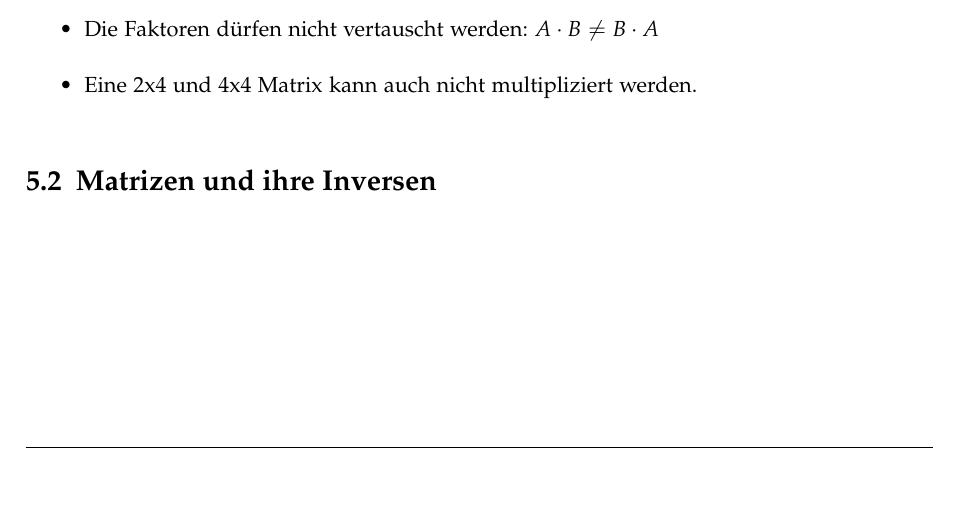
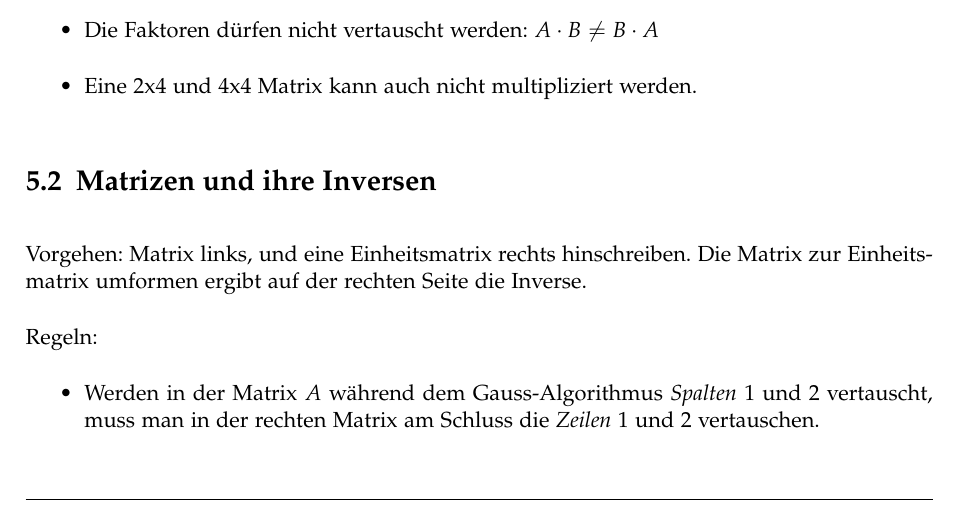
Before and after one commit to HSR-Stud/Math1I, a LaTeX document (Math1I.tex): part of page 33 of 39, cut so that both start at the same text. Compiled offline with pdfLaTeX.

Commit message:
Inverse der Matrix; Leerzeichen am Zeilenende

```diff
--- a/Math1I.tex
+++ b/Math1I.tex
@@ -1200,6 +1200,16 @@ Wichtig:
 \end{itemize}
 
 \subsection{Matrizen und ihre Inversen}
+Vorgehen: Matrix links, und eine Einheitsmatrix rechts hinschreiben. Die
+Matrix zur Einheitsmatrix umformen ergibt auf der rechten Seite die
+Inverse.
+
+Regeln:
+\begin{itemize}
+  \item Werden in der Matrix $A$ während dem Gauss-Algorithmus
+  \emph{Spalten} 1 und 2 vertauscht, muss man in der rechten Matrix
+  am Schluss die \emph{Zeilen} 1 und 2 vertauschen.
+\end{itemize}
 
 %%%%%%%%%%%%%%%%%%%%%%%%%%%%%%%%%%%%%%%%%%%%%%%%%%%%%%%%%%%%%%%%%%%%%%%%
 \section{Lineare Abbildungen}
```
Also changed, not shown: Math1I.tex (2 more changed lines).
